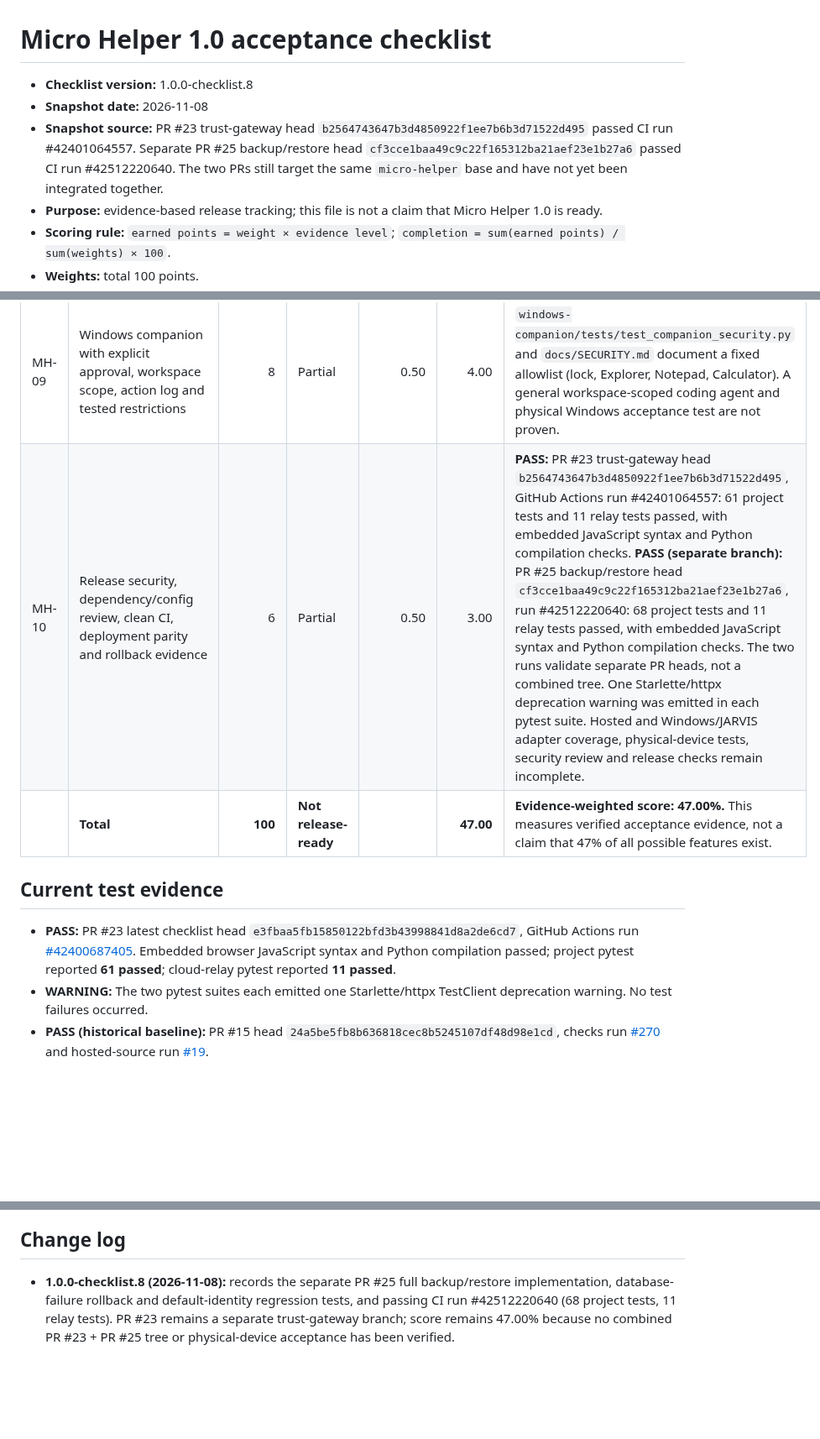
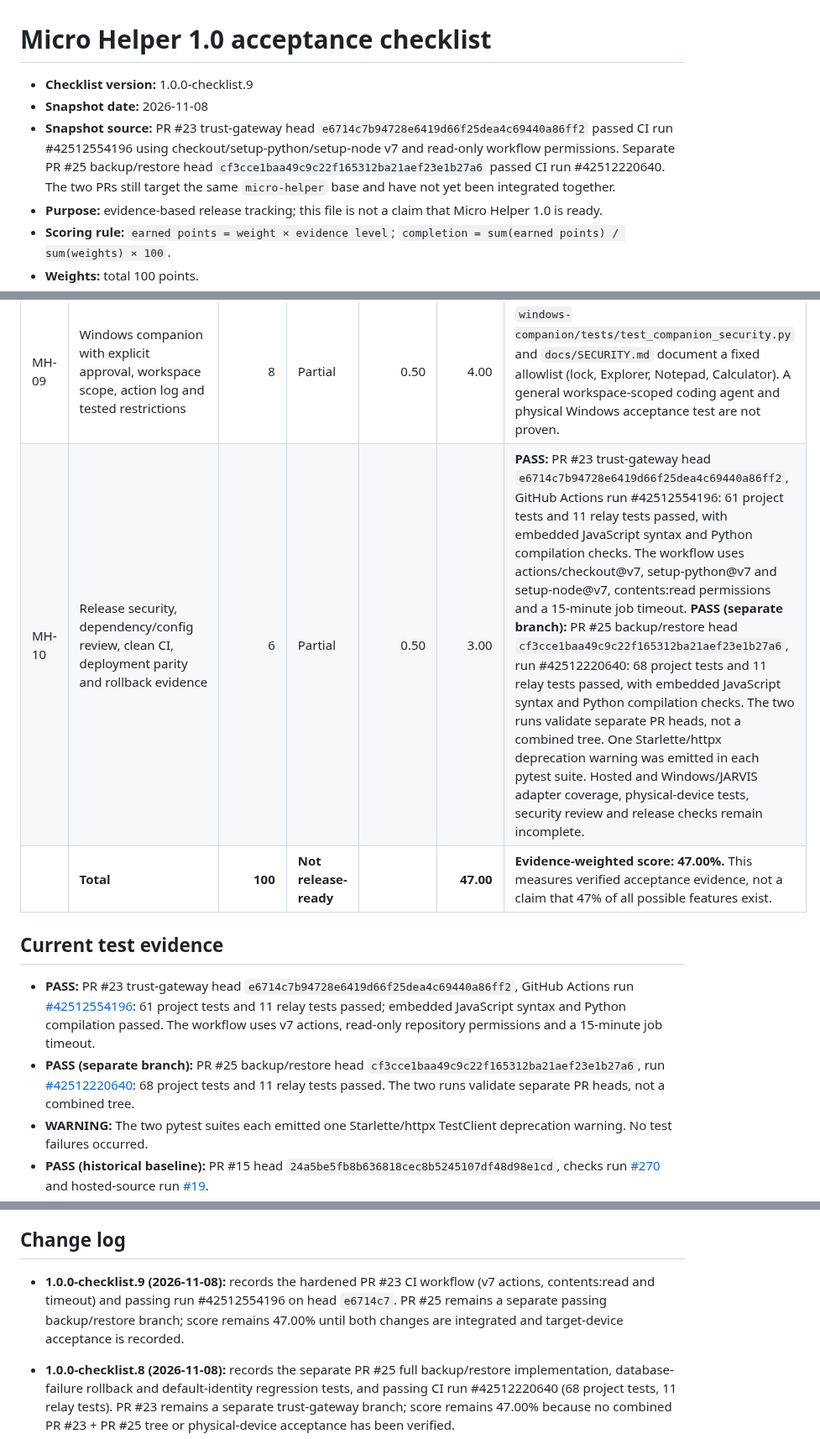
Before and after one commit to dominixe2/springtrap-, a Markdown page: docs/MICRO_HELPER_1_0_CHECKLIST.md, 3 parts joined by grey strips. Shown at 84% size. Drawn GitHub-style; blank space fills up the shorter version.

Commit message:
docs: update Micro Helper 1.0 evidence snapshot

```diff
--- a/docs/MICRO_HELPER_1_0_CHECKLIST.md
+++ b/docs/MICRO_HELPER_1_0_CHECKLIST.md
@@ -1,8 +1,8 @@
 # Micro Helper 1.0 acceptance checklist
 
-- **Checklist version:** 1.0.0-checklist.8
+- **Checklist version:** 1.0.0-checklist.9
 - **Snapshot date:** 2026-11-08
-- **Snapshot source:** PR #23 trust-gateway head `b2564743647b3d4850922f1ee7b6b3d71522d495` passed CI run #42401064557. Separate PR #25 backup/restore head `cf3cce1baa49c9c22f165312ba21aef23e1b27a6` passed CI run #42512220640. The two PRs still target the same `micro-helper` base and have not yet been integrated together.
+- **Snapshot source:** PR #23 trust-gateway head `e6714c7b94728e6419d66f25dea4c69440a86ff2` passed CI run #42512554196 using checkout/setup-python/setup-node v7 and read-only workflow permissions. Separate PR #25 backup/restore head `cf3cce1baa49c9c22f165312ba21aef23e1b27a6` passed CI run #42512220640. The two PRs still target the same `micro-helper` base and have not yet been integrated together.
 - **Purpose:** evidence-based release tracking; this file is not a claim that Micro Helper 1.0 is ready.
 - **Scoring rule:** `earned points = weight × evidence level`; `completion = sum(earned points) / sum(weights) × 100`.
 - **Weights:** total 100 points.
@@ -33,12 +33,13 @@ A level may be raised only when new implementation and evidence are linked in th
 | MH-07 | Authenticated phone/Windows pairing, encrypted sync, revocation, conflict handling and least privilege | 12 | Partial | 0.25 | 3.00 | `docs/SECURITY.md` documents a limited loopback Windows Companion with one-time pairing and session token. Full Android/Windows sync, encrypted transport/storage, conflict resolution, and device-level verification remain open. |
 | MH-08 | Android package/install path, backup/restore and core workflows verified on a physical Android device | 8 | Partial | 0.50 | 4.00 | Android debug APK workflow and backup/restore tests exist. A debug wrapper is not a store release; no physical-device acceptance test is recorded. |
 | MH-09 | Windows companion with explicit approval, workspace scope, action log and tested restrictions | 8 | Partial | 0.50 | 4.00 | `windows-companion/tests/test_companion_security.py` and `docs/SECURITY.md` document a fixed allowlist (lock, Explorer, Notepad, Calculator). A general workspace-scoped coding agent and physical Windows acceptance test are not proven. |
-| MH-10 | Release security, dependency/config review, clean CI, deployment parity and rollback evidence | 6 | Partial | 0.50 | 3.00 | **PASS:** PR #23 trust-gateway head `b2564743647b3d4850922f1ee7b6b3d71522d495`, GitHub Actions run #42401064557: 61 project tests and 11 relay tests passed, with embedded JavaScript syntax and Python compilation checks. **PASS (separate branch):** PR #25 backup/restore head `cf3cce1baa49c9c22f165312ba21aef23e1b27a6`, run #42512220640: 68 project tests and 11 relay tests passed, with embedded JavaScript syntax and Python compilation checks. The two runs validate separate PR heads, not a combined tree. One Starlette/httpx deprecation warning was emitted in each pytest suite. Hosted and Windows/JARVIS adapter coverage, physical-device tests, security review and release checks remain incomplete. |
+| MH-10 | Release security, dependency/config review, clean CI, deployment parity and rollback evidence | 6 | Partial | 0.50 | 3.00 | **PASS:** PR #23 trust-gateway head `e6714c7b94728e6419d66f25dea4c69440a86ff2`, GitHub Actions run #42512554196: 61 project tests and 11 relay tests passed, with embedded JavaScript syntax and Python compilation checks. The workflow uses actions/checkout@v7, setup-python@v7 and setup-node@v7, contents:read permissions and a 15-minute job timeout. **PASS (separate branch):** PR #25 backup/restore head `cf3cce1baa49c9c22f165312ba21aef23e1b27a6`, run #42512220640: 68 project tests and 11 relay tests passed, with embedded JavaScript syntax and Python compilation checks. The two runs validate separate PR heads, not a combined tree. One Starlette/httpx deprecation warning was emitted in each pytest suite. Hosted and Windows/JARVIS adapter coverage, physical-device tests, security review and release checks remain incomplete. |
 |  | **Total** | **100** | **Not release-ready** |  | **47.00** | **Evidence-weighted score: 47.00%.** This measures verified acceptance evidence, not a claim that 47% of all possible features exist. |
 
 ## Current test evidence
 
-- **PASS:** PR #23 latest checklist head `e3fbaa5fb15850122bfd3b43998841d8a2de6cd7`, GitHub Actions run [#42400687405](https://github.com/dominixe2/springtrap-/actions/runs/42400687405). Embedded browser JavaScript syntax and Python compilation passed; project pytest reported **61 passed**; cloud-relay pytest reported **11 passed**.
+- **PASS:** PR #23 trust-gateway head `e6714c7b94728e6419d66f25dea4c69440a86ff2`, GitHub Actions run [#42512554196](https://github.com/dominixe2/springtrap-/actions/runs/42512554196): 61 project tests and 11 relay tests passed; embedded JavaScript syntax and Python compilation passed. The workflow uses v7 actions, read-only repository permissions and a 15-minute job timeout.
+- **PASS (separate branch):** PR #25 backup/restore head `cf3cce1baa49c9c22f165312ba21aef23e1b27a6`, run [#42512220640](https://github.com/dominixe2/springtrap-/actions/runs/42512220640): 68 project tests and 11 relay tests passed. The two runs validate separate PR heads, not a combined tree.
 - **WARNING:** The two pytest suites each emitted one Starlette/httpx TestClient deprecation warning. No test failures occurred.
 - **PASS (historical baseline):** PR #15 head `24a5be5fb8b636818cec8b5245107df48d98e1cd`, checks run [#270](https://github.com/dominixe2/springtrap-/actions/runs/42267396572) and hosted-source run [#19](https://github.com/dominixe2/springtrap-/actions/runs/42267396582).
 - **NOT RUN:** Physical Android install/use, physical Windows use, signed-in end-to-end flows for hosted chat/sync/tasks/images/web search/voice, and full trust-policy integration across every action adapter.
@@ -65,6 +66,8 @@ A level may be raised only when new implementation and evidence are linked in th
 
 ## Change log
 
+- **1.0.0-checklist.9 (2026-11-08):** records the hardened PR #23 CI workflow (v7 actions, contents:read and timeout) and passing run #42512554196 on head `e6714c7`. PR #25 remains a separate passing backup/restore branch; score remains 47.00% until both changes are integrated and target-device acceptance is recorded.
+
 - **1.0.0-checklist.8 (2026-11-08):** records the separate PR #25 full backup/restore implementation, database-failure rollback and default-identity regression tests, and passing CI run #42512220640 (68 project tests, 11 relay tests). PR #23 remains a separate trust-gateway branch; score remains 47.00% because no combined PR #23 + PR #25 tree or physical-device acceptance has been verified.
 
 - **1.0.0-checklist.7 (2026-11-07):** updates the checklist snapshot to PR #23 head `c391f77e20e08eecc5c0949eaeeb21a4980d25b2` and records its passing CI run #42400871649. Score remains 47.00%.
```
